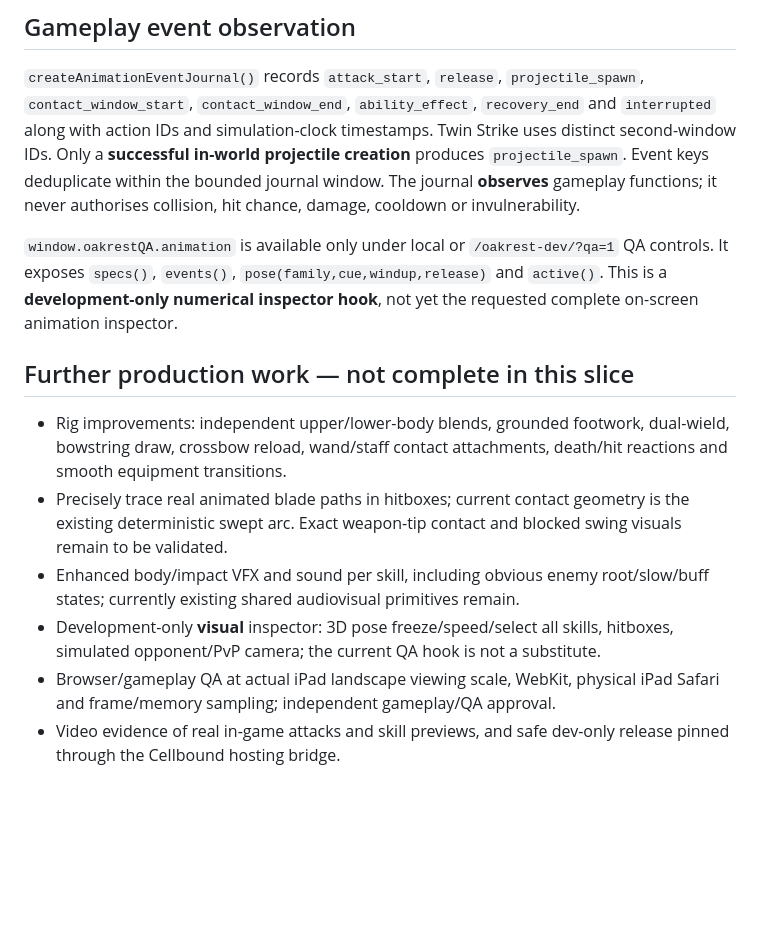
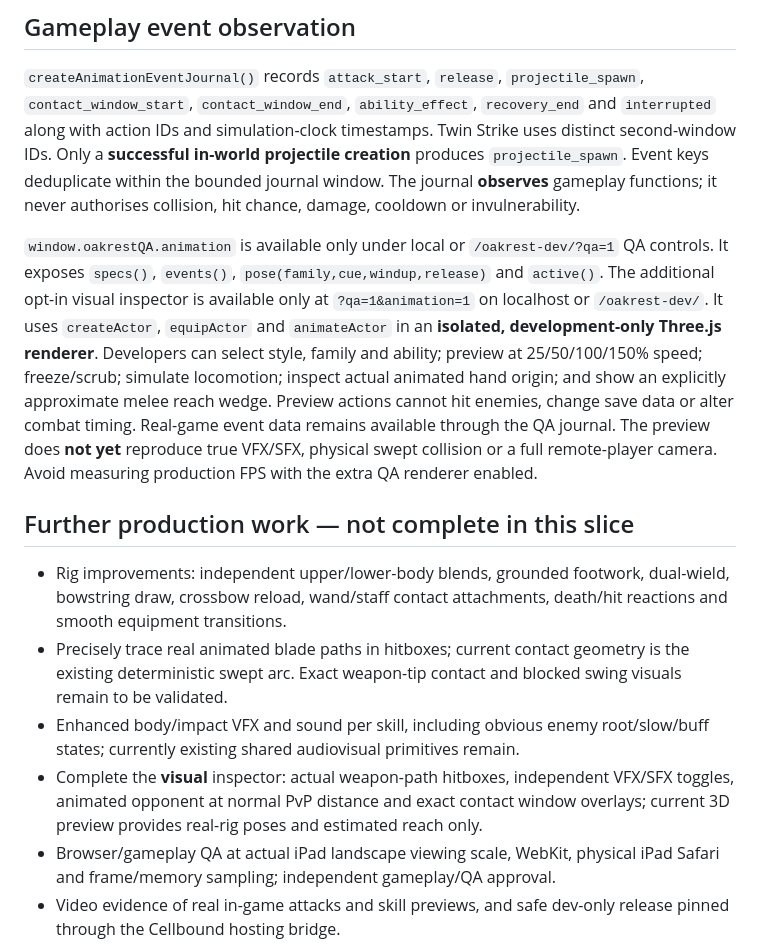
Before and after one commit to benhorner9/Projectoakrest, a Markdown page: docs/ability-animation-contract.md, the part around the change. Rendered like a GitHub page; blank space fills up the shorter version.

Commit message:
Docs: explain dev-only live-rig animation preview, limitations and QA query

```diff
--- a/docs/ability-animation-contract.md
+++ b/docs/ability-animation-contract.md
@@ -26,13 +26,13 @@ Each spec records: style and compatibility, stable ID, starting family pose, ant
 ## Gameplay event observation
 `createAnimationEventJournal()` records `attack_start`, `release`, `projectile_spawn`, `contact_window_start`, `contact_window_end`, `ability_effect`, `recovery_end` and `interrupted` along with action IDs and simulation-clock timestamps. Twin Strike uses distinct second-window IDs. Only a **successful in-world projectile creation** produces `projectile_spawn`. Event keys deduplicate within the bounded journal window. The journal **observes** gameplay functions; it never authorises collision, hit chance, damage, cooldown or invulnerability.
 
-`window.oakrestQA.animation` is available only under local or `/oakrest-dev/?qa=1` QA controls. It exposes `specs()`, `events()`, `pose(family,cue,windup,release)` and `active()`. This is a **development-only numerical inspector hook**, not yet the requested complete on-screen animation inspector.
+`window.oakrestQA.animation` is available only under local or `/oakrest-dev/?qa=1` QA controls. It exposes `specs()`, `events()`, `pose(family,cue,windup,release)` and `active()`. The additional opt-in visual inspector is available only at `?qa=1&animation=1` on localhost or `/oakrest-dev/`. It uses `createActor`, `equipActor` and `animateActor` in an **isolated, development-only Three.js renderer**. Developers can select style, family and ability; preview at 25/50/100/150% speed; freeze/scrub; simulate locomotion; inspect actual animated hand origin; and show an explicitly approximate melee reach wedge. Preview actions cannot hit enemies, change save data or alter combat timing. Real-game event data remains available through the QA journal. The preview does **not yet** reproduce true VFX/SFX, physical swept collision or a full remote-player camera. Avoid measuring production FPS with the extra QA renderer enabled.
 
 ## Further production work — not complete in this slice
 - Rig improvements: independent upper/lower-body blends, grounded footwork, dual-wield, bowstring draw, crossbow reload, wand/staff contact attachments, death/hit reactions and smooth equipment transitions.
 - Precisely trace real animated blade paths in hitboxes; current contact geometry is the existing deterministic swept arc. Exact weapon-tip contact and blocked swing visuals remain to be validated.
 - Enhanced body/impact VFX and sound per skill, including obvious enemy root/slow/buff states; currently existing shared audiovisual primitives remain.
-- Development-only **visual** inspector: 3D pose freeze/speed/select all skills, hitboxes, simulated opponent/PvP camera; the current QA hook is not a substitute.
+- Complete the **visual** inspector: actual weapon-path hitboxes, independent VFX/SFX toggles, animated opponent at normal PvP distance and exact contact window overlays; current 3D preview provides real-rig poses and estimated reach only.
 - Browser/gameplay QA at actual iPad landscape viewing scale, WebKit, physical iPad Safari and frame/memory sampling; independent gameplay/QA approval.
 - Video evidence of real in-game attacks and skill previews, and safe dev-only release pinned through the Cellbound hosting bridge.
 
```
